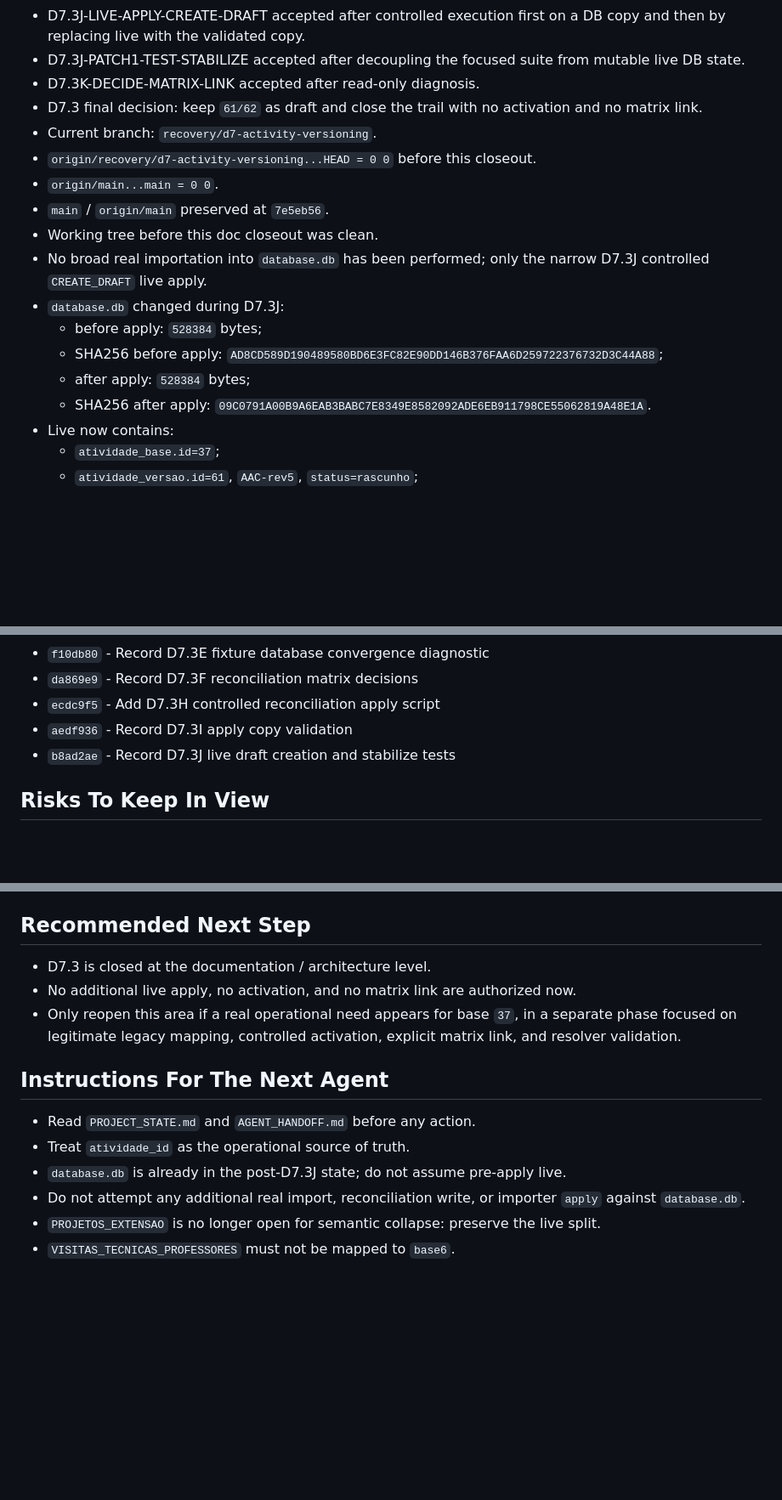
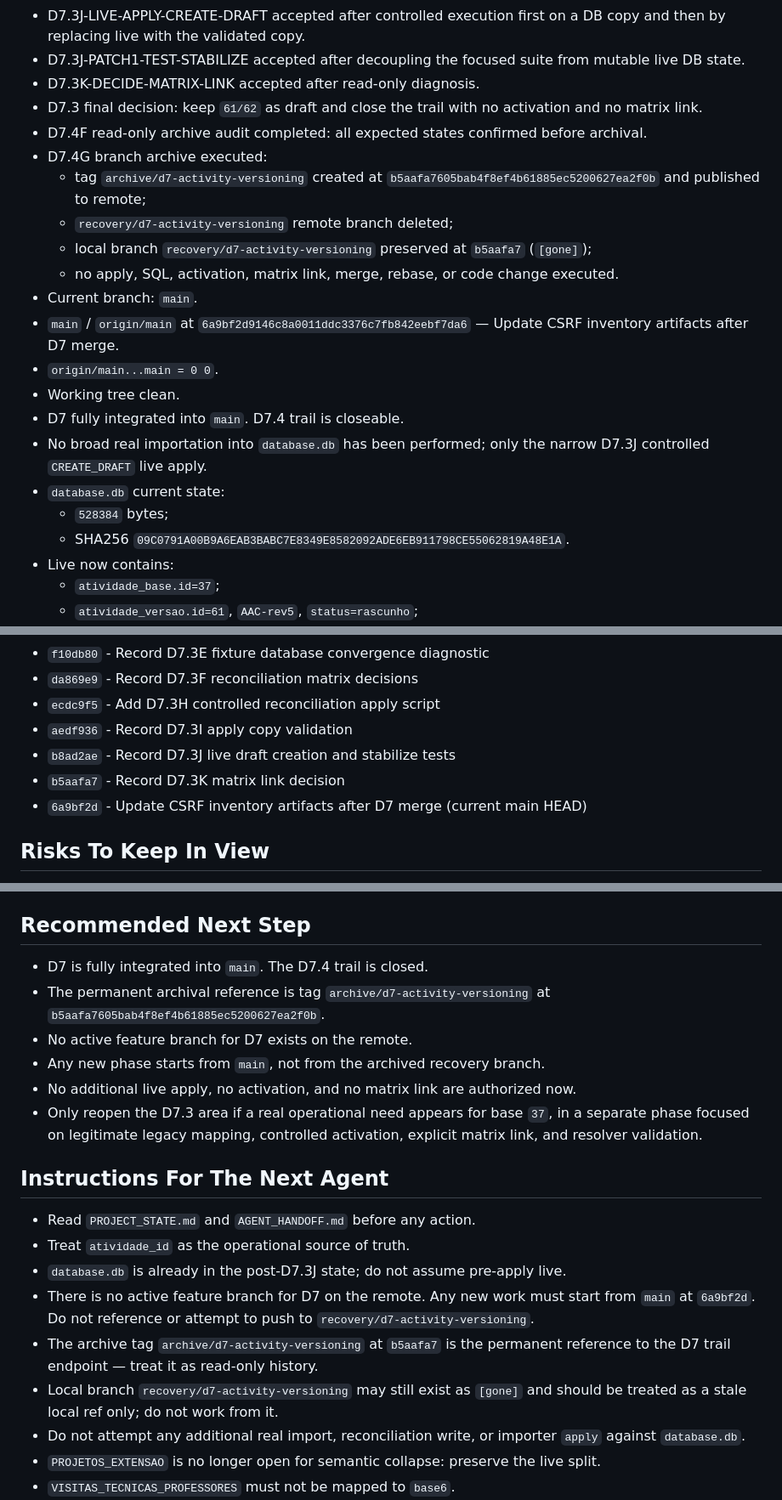
Before and after one commit to genesismazeto-sys/SGAA, a Markdown page: AGENT_HANDOFF.md, 3 parts joined by grey strips. Shown at 85% size. GitHub-like rendering; blank space fills up the shorter version.

```diff
--- a/AGENT_HANDOFF.md
+++ b/AGENT_HANDOFF.md
@@ -16,20 +16,24 @@ Executor: Codex GPT-5 (D7.3K read-only diagnosis + docs closeout; D7.3J live app
 - D7.3J-PATCH1-TEST-STABILIZE accepted after decoupling the focused suite from mutable live DB state.
 - D7.3K-DECIDE-MATRIX-LINK accepted after read-only diagnosis.
 - D7.3 final decision: keep `61/62` as draft and close the trail with no activation and no matrix link.
-- Current branch: `recovery/d7-activity-versioning`.
-- `origin/recovery/d7-activity-versioning...HEAD = 0 0` before this closeout.
+- D7.4F read-only archive audit completed: all expected states confirmed before archival.
+- D7.4G branch archive executed:
+  - tag `archive/d7-activity-versioning` created at
+    `b5aafa7605bab4f8ef4b61885ec5200627ea2f0b` and published to remote;
+  - `recovery/d7-activity-versioning` remote branch deleted;
+  - local branch `recovery/d7-activity-versioning` preserved at `b5aafa7` (`[gone]`);
+  - no apply, SQL, activation, matrix link, merge, rebase, or code change executed.
+- Current branch: `main`.
+- `main` / `origin/main` at
+  `6a9bf2d9146c8a0011ddc3376c7fb842eebf7da6` — Update CSRF inventory artifacts after D7 merge.
 - `origin/main...main = 0 0`.
-- `main` / `origin/main` preserved at `7e5eb56`.
-- Working tree before this doc closeout was clean.
+- Working tree clean.
+- D7 fully integrated into `main`. D7.4 trail is closeable.
 - No broad real importation into `database.db` has been performed; only the
   narrow D7.3J controlled `CREATE_DRAFT` live apply.
-- `database.db` changed during D7.3J:
-  - before apply: `528384` bytes;
-  - SHA256 before apply:
-    `AD8CD589D190489580BD6E3FC82E90DD146B376FAA6D259722376732D3C44A88`;
-  - after apply: `528384` bytes;
-  - SHA256 after apply:
-    `09C0791A00B9A6EAB3BABC7E8349E8582092ADE6EB911798CE55062819A48E1A`.
+- `database.db` current state:
+  - `528384` bytes;
+  - SHA256 `09C0791A00B9A6EAB3BABC7E8349E8582092ADE6EB911798CE55062819A48E1A`.
 - Live now contains:
   - `atividade_base.id=37`;
   - `atividade_versao.id=61`, `AAC-rev5`, `status=rascunho`;
@@ -458,6 +498,8 @@ Executor: Codex GPT-5 (D7.3K read-only diagnosis + docs closeout; D7.3J live app
 - `ecdc9f5` - Add D7.3H controlled reconciliation apply script
 - `aedf936` - Record D7.3I apply copy validation
 - `b8ad2ae` - Record D7.3J live draft creation and stabilize tests
+- `b5aafa7` - Record D7.3K matrix link decision
+- `6a9bf2d` - Update CSRF inventory artifacts after D7 merge (current main HEAD)
 
 ## Risks To Keep In View
 
@@ -482,9 +524,13 @@ Executor: Codex GPT-5 (D7.3K read-only diagnosis + docs closeout; D7.3J live app
 
 ## Recommended Next Step
 
-- D7.3 is closed at the documentation / architecture level.
+- D7 is fully integrated into `main`. The D7.4 trail is closed.
+- The permanent archival reference is tag `archive/d7-activity-versioning` at
+  `b5aafa7605bab4f8ef4b61885ec5200627ea2f0b`.
+- No active feature branch for D7 exists on the remote.
+- Any new phase starts from `main`, not from the archived recovery branch.
 - No additional live apply, no activation, and no matrix link are authorized now.
-- Only reopen this area if a real operational need appears for base `37`, in a
+- Only reopen the D7.3 area if a real operational need appears for base `37`, in a
   separate phase focused on legitimate legacy mapping, controlled activation,
   explicit matrix link, and resolver validation.
 
@@ -493,6 +539,13 @@ Executor: Codex GPT-5 (D7.3K read-only diagnosis + docs closeout; D7.3J live app
 - Read `PROJECT_STATE.md` and `AGENT_HANDOFF.md` before any action.
 - Treat `atividade_id` as the operational source of truth.
 - `database.db` is already in the post-D7.3J state; do not assume pre-apply live.
+- There is no active feature branch for D7 on the remote. Any new work must start
+  from `main` at `6a9bf2d`. Do not reference or attempt to push to
+  `recovery/d7-activity-versioning`.
+- The archive tag `archive/d7-activity-versioning` at `b5aafa7` is the permanent
+  reference to the D7 trail endpoint — treat it as read-only history.
+- Local branch `recovery/d7-activity-versioning` may still exist as `[gone]` and
+  should be treated as a stale local ref only; do not work from it.
 - Do not attempt any additional real import, reconciliation write, or importer `apply` against `database.db`.
 - `PROJETOS_EXTENSAO` is no longer open for semantic collapse: preserve the live split.
 - `VISITAS_TECNICAS_PROFESSORES` must not be mapped to `base6`.
```
Also changed, not shown: other parts of AGENT_HANDOFF.md (+38 -2 lines), PROJECT_STATE.md (+15 -2 lines).
